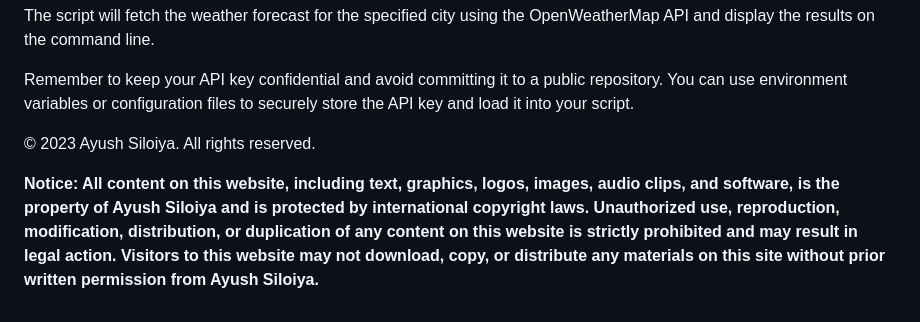
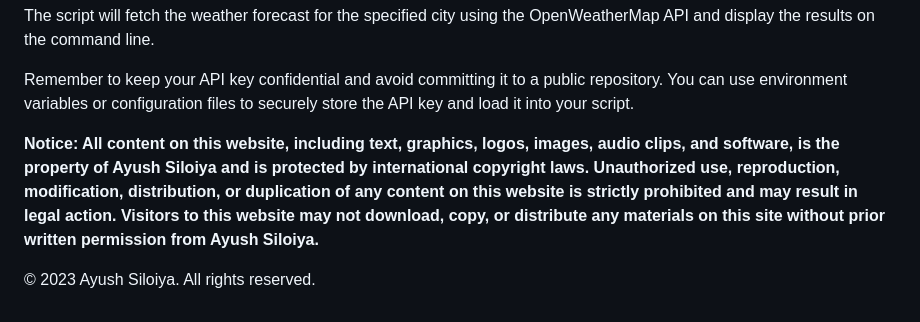
Before and after one commit to ayushsiloiya619/TechGIG-Weather_Forecasting, a Markdown page: README.md, the part around the change. GitHub-like rendering.

```diff
--- a/README.md
+++ b/README.md
@@ -96,10 +96,10 @@ The script will fetch the weather forecast for the specified city using the Open
 Remember to keep your API key confidential and avoid committing it to a public repository. You can use environment variables or configuration files to securely store the API key and load it into your script.
  <br>
   <footer>
-    <p>&copy; 2023 Ayush Siloiya. All rights reserved.</p>
   <p> <b>
 Notice: All content on this website, including text, graphics, logos, images, audio clips, and software, is the property of Ayush Siloiya and is protected by international copyright laws. Unauthorized use, reproduction, modification, distribution, or duplication of any content on this website is strictly prohibited and may result in legal action. Visitors to this website may not download, copy, or distribute any materials on this site without prior written permission from Ayush Siloiya.
     </b> </p>
+    <p>&copy; 2023 Ayush Siloiya. All rights reserved.</p>
   </footer>
   </body>
 </html>
```
